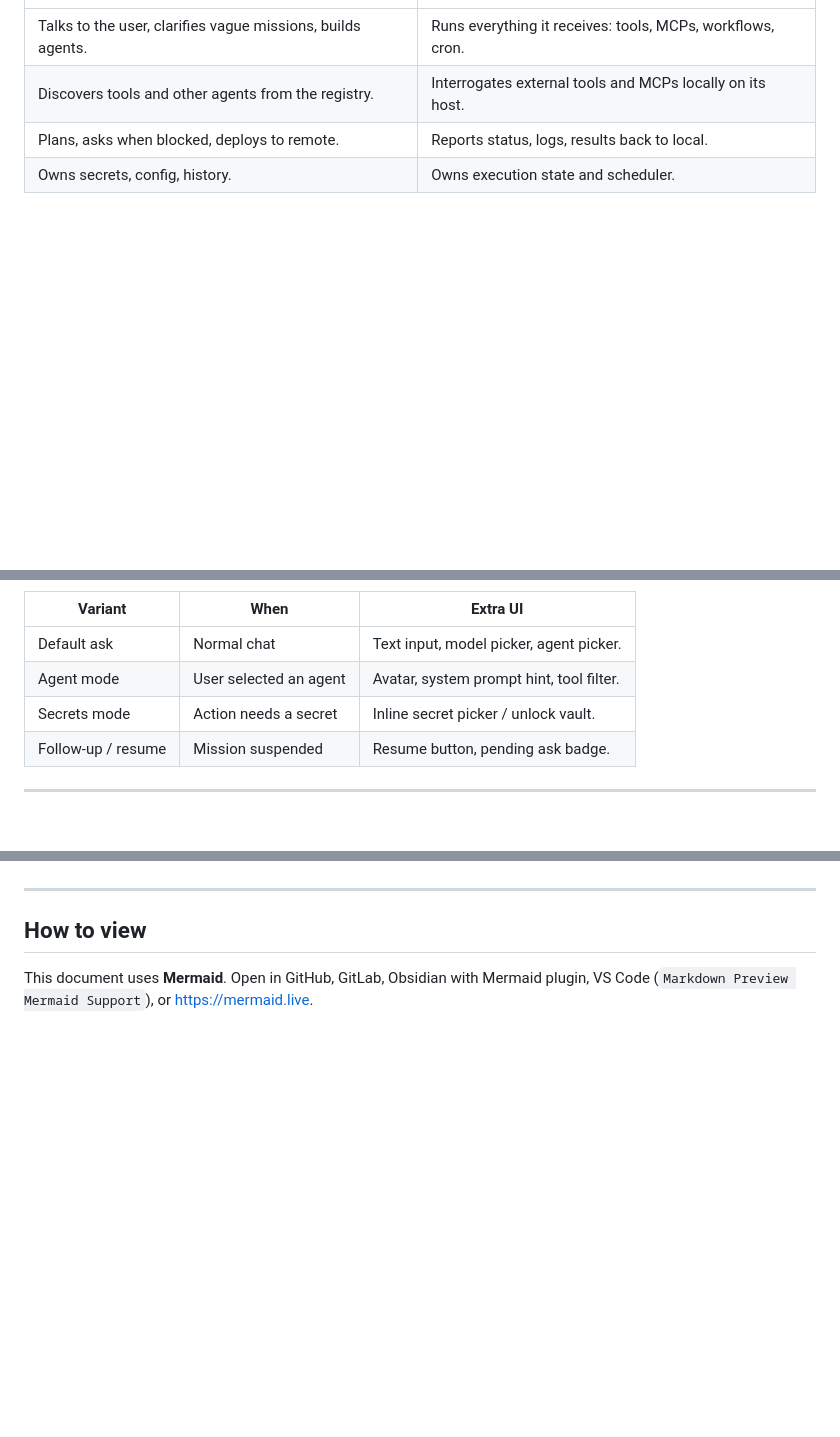
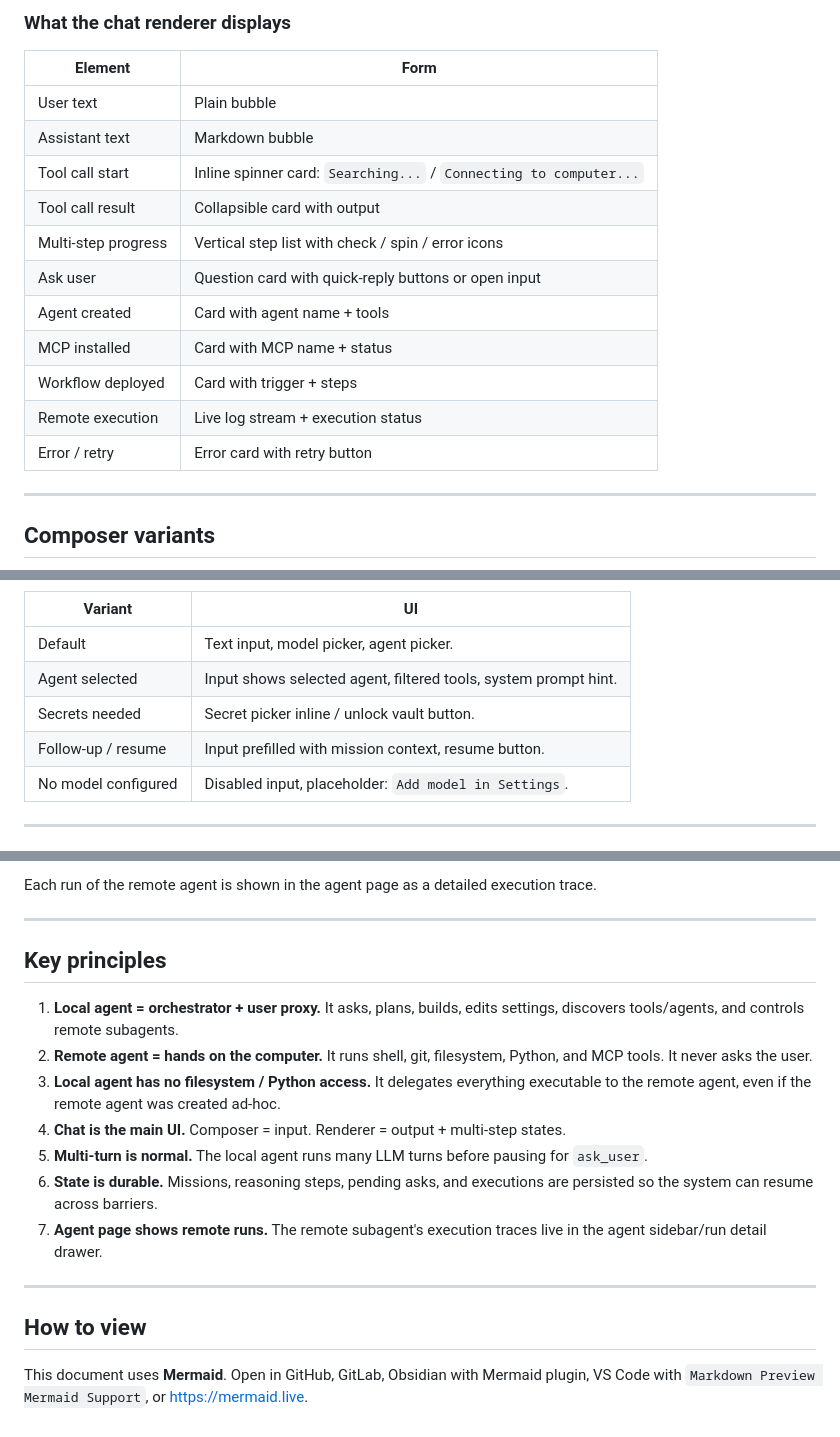
Before and after one commit to AdrianTuci1/goble, a Markdown page: docs/local-remote-agent-graph.md, 3 parts joined by grey strips. GitHub-like rendering; blank space fills up the shorter version.

Commit message:
docs: clearer local-remote agent graph with runners, chat renderers, multi-turn state

````diff
--- a/docs/local-remote-agent-graph.md
+++ b/docs/local-remote-agent-graph.md
@@ -87,8 +212,22 @@ flowchart TB
+### What the chat renderer displays
+
+| Element | Form |
 |---|---|
-| Talks to the user, clarifies vague missions, builds agents. | Runs everything it receives: tools, MCPs, workflows, cron. |
-| Discovers tools and other agents from the registry. | Interrogates external tools and MCPs locally on its host. |
-| Plans, asks when blocked, deploys to remote. | Reports status, logs, results back to local. |
-| Owns secrets, config, history. | Owns execution state and scheduler. |
+| User text | Plain bubble |
+| Assistant text | Markdown bubble |
+| Tool call start | Inline spinner card: `Searching...` / `Connecting to computer...` |
+| Tool call result | Collapsible card with output |
+| Multi-step progress | Vertical step list with check / spin / error icons |
+| Ask user | Question card with quick-reply buttons or open input |
+| Agent created | Card with agent name + tools |
+| MCP installed | Card with MCP name + status |
+| Workflow deployed | Card with trigger + steps |
+| Remote execution | Live log stream + execution status |
+| Error / retry | Error card with retry button |
+
+---
+
+## Composer variants
 
 ```mermaid
 flowchart LR
@@ -139,12 +247,13 @@ flowchart LR
     style L fill:#0f172a,stroke:#22d3ee,stroke-width:2px
 ```
 
-| Variant | When | Extra UI |
-|---|---|---|
-| Default ask | Normal chat | Text input, model picker, agent picker. |
-| Agent mode | User selected an agent | Avatar, system prompt hint, tool filter. |
-| Secrets mode | Action needs a secret | Inline secret picker / unlock vault. |
-| Follow-up / resume | Mission suspended | Resume button, pending ask badge. |
+| Variant | UI |
+|---|---|
+| Default | Text input, model picker, agent picker. |
+| Agent selected | Input shows selected agent, filtered tools, system prompt hint. |
+| Secrets needed | Secret picker inline / unlock vault button. |
+| Follow-up / resume | Input prefilled with mission context, resume button. |
+| No model configured | Disabled input, placeholder: `Add model in Settings`. |
 
 ---
 
@@ -272,6 +346,19 @@ sequenceDiagram
+Each run of the remote agent is shown in the agent page as a detailed execution trace.
+
+---
+
+## Key principles
+
+1. **Local agent = orchestrator + user proxy.** It asks, plans, builds, edits settings, discovers tools/agents, and controls remote subagents.
+2. **Remote agent = hands on the computer.** It runs shell, git, filesystem, Python, and MCP tools. It never asks the user.
+3. **Local agent has no filesystem / Python access.** It delegates everything executable to the remote agent, even if the remote agent was created ad-hoc.
+4. **Chat is the main UI.** Composer = input. Renderer = output + multi-step states.
+5. **Multi-turn is normal.** The local agent runs many LLM turns before pausing for `ask_user`.
+6. **State is durable.** Missions, reasoning steps, pending asks, and executions are persisted so the system can resume across barriers.
+7. **Agent page shows remote runs.** The remote subagent's execution traces live in the agent sidebar/run detail drawer.
 
 ---
 
 ## How to view
 
-This document uses **Mermaid**. Open in GitHub, GitLab, Obsidian with Mermaid plugin, VS Code (`Markdown Preview Mermaid Support`), or https://mermaid.live.
+This document uses **Mermaid**. Open in GitHub, GitLab, Obsidian with Mermaid plugin, VS Code with `Markdown Preview Mermaid Support`, or https://mermaid.live.
````
Also changed, not shown: other parts of docs/local-remote-agent-graph.md (+256 -197 lines).
